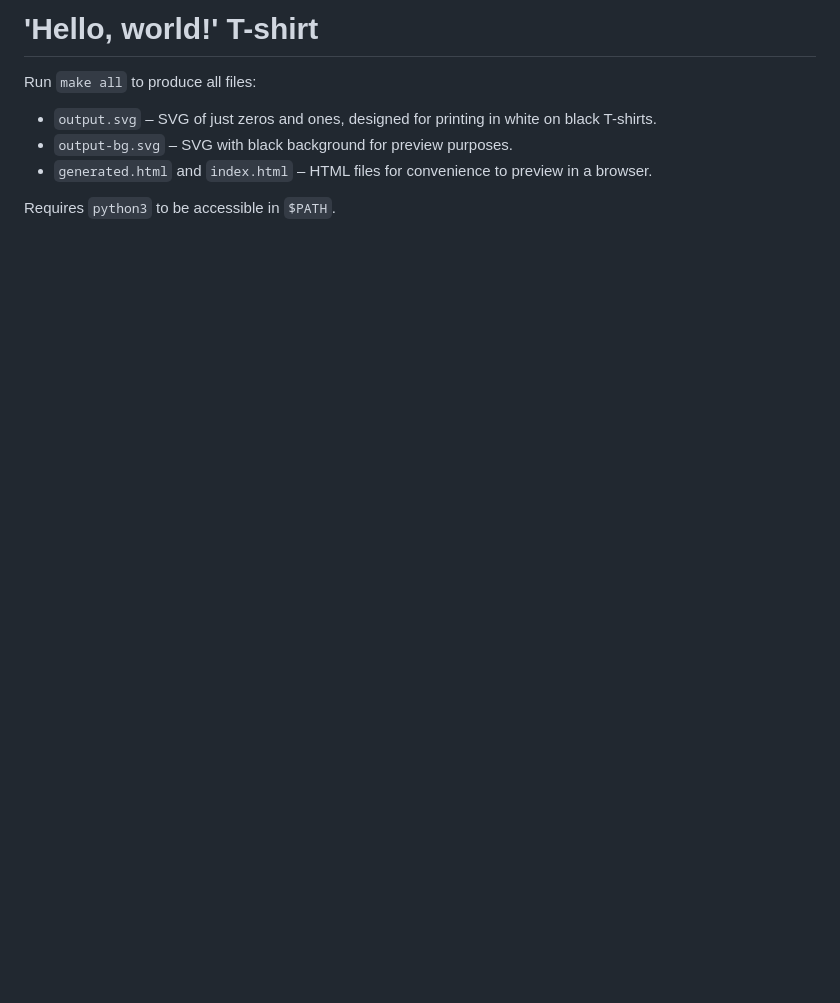
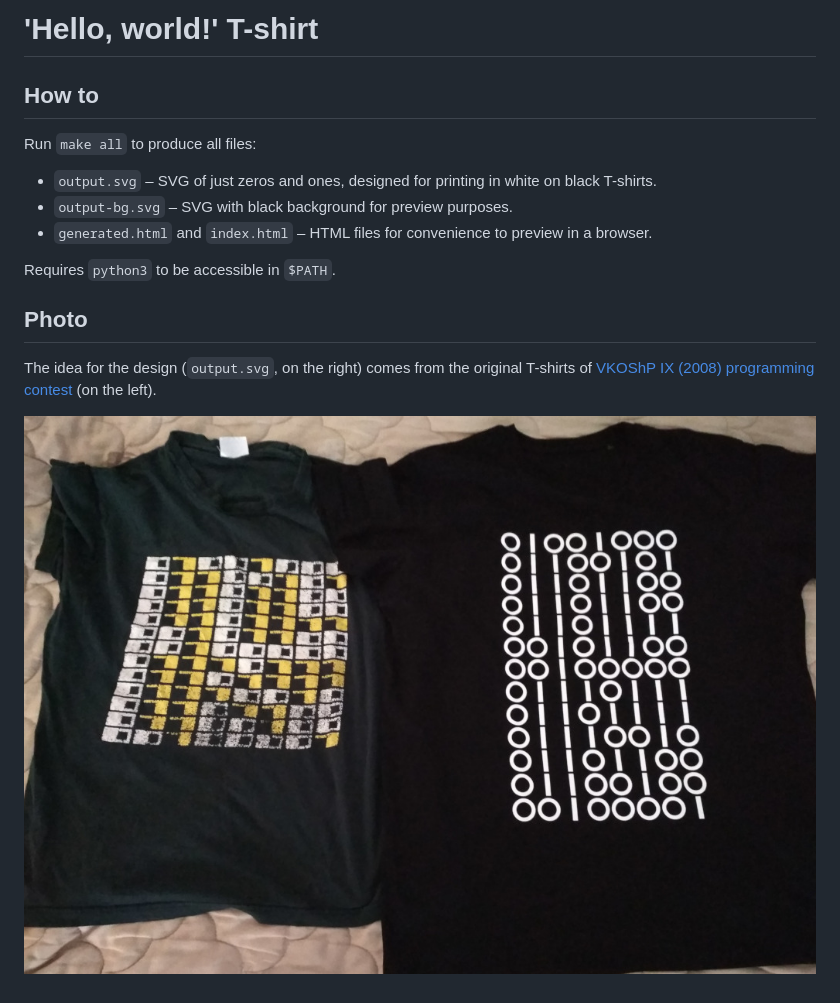
Before and after one commit to rybak/hello-world-svg, a Markdown page: README.md, the part around the change. Drawn GitHub-style; pictures changed too: photo.jpg (added); blank space fills up the shorter version.

Commit message:
README: add photo

```diff
--- a/README.md
+++ b/README.md
@@ -1,5 +1,6 @@
-'Hello, world!' T-shirt
-=======================
+# 'Hello, world!' T-shirt
+
+## How to
 
 Run `make all` to produce all files:
 
@@ -9,3 +10,11 @@ Run `make all` to produce all files:
 - `generated.html` and `index.html` – HTML files for convenience to preview in a browser.
 
 Requires `python3` to be accessible in `$PATH`.
+
+## Photo
+
+The idea for the design (`output.svg`, on the right) comes from the original
+T-shirts of [VKOShP IX (2008) programming contest](https://neerc.ifmo.ru/school/russia-team/archive.html#2008-2009)
+(on the left).
+
+![Photo of original T-shirt and the T-shirt with design from this repository](photo.jpg "Original on the left, new on the right")
```
